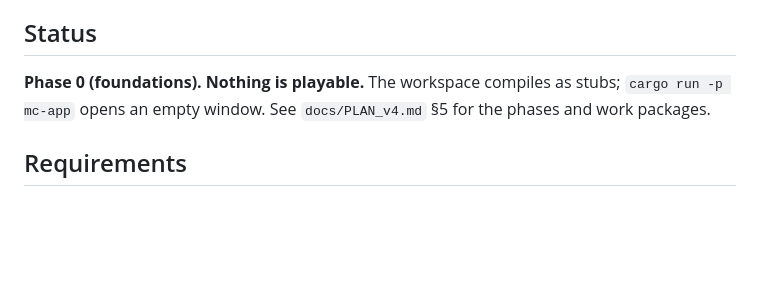
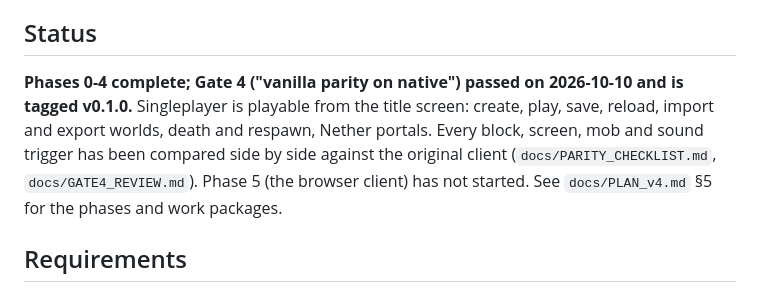
Before and after one commit to ndellagrotte/mc_b1.7.3-rust-rewrite, a Markdown page: README.md, the part around the change. Drawn GitHub-style; blank space fills up the shorter version.

Commit message:
README: Status reflects Gate 4 / v0.1.0, not Phase 0
Co-Authored-By: Claude Fable 5.1 <noreply@anthropic.com>

```diff
--- a/README.md
+++ b/README.md
@@ -9,9 +9,14 @@ JVM oracle. Worlds use the vanilla McRegion format and open unchanged.
 
 ## Status
 
-**Phase 0 (foundations). Nothing is playable.** The workspace compiles as
-stubs; `cargo run -p mc-app` opens an empty window. See `docs/PLAN_v4.md` §5
-for the phases and work packages.
+**Phases 0-4 complete; Gate 4 ("vanilla parity on native") passed on
+2026-10-10 and is tagged v0.1.0.** Singleplayer is playable from the title
+screen: create, play, save, reload, import and export worlds, death and
+respawn, Nether portals. Every block, screen, mob and sound trigger has been
+compared side by side against the original client
+(`docs/PARITY_CHECKLIST.md`, `docs/GATE4_REVIEW.md`). Phase 5 (the browser
+client) has not started. See `docs/PLAN_v4.md` §5 for the phases and work
+packages.
 
 ## Requirements
 
```
